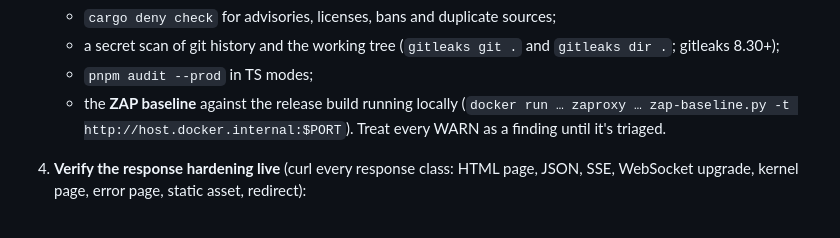
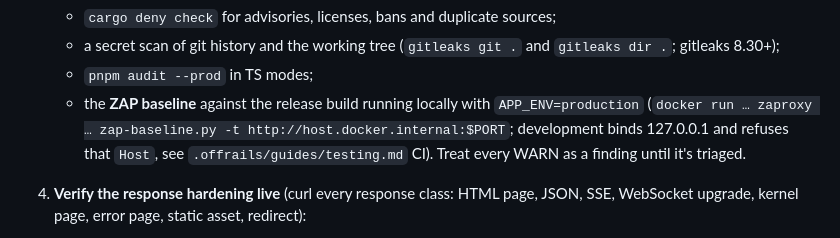
Before and after one commit to Rust-Off-Rails/rustoffrails, a Markdown page: skills/security/SKILL.md, the part around the change. Drawn GitHub-style.

Commit message:
security skill: ZAP runs against APP_ENV=production (development binds loopback and refuses the host.docker.internal Host)

```diff
--- a/skills/security/SKILL.md
+++ b/skills/security/SKILL.md
@@ -23,7 +23,7 @@ You are the app's adversary. Assume every input is hostile, every client is scri
    - `cargo deny check` for advisories, licenses, bans and duplicate sources;
    - a secret scan of git history and the working tree (`gitleaks git .` and `gitleaks dir .`; gitleaks 8.30+);
    - `pnpm audit --prod` in TS modes;
-   - the **ZAP baseline** against the release build running locally (`docker run … zaproxy … zap-baseline.py -t http://host.docker.internal:$PORT`). Treat every WARN as a finding until it's triaged.
+   - the **ZAP baseline** against the release build running locally with `APP_ENV=production` (`docker run … zaproxy … zap-baseline.py -t http://host.docker.internal:$PORT`; development binds 127.0.0.1 and refuses that `Host`, see `.offrails/guides/testing.md` CI). Treat every WARN as a finding until it's triaged.
 4. **Verify the response hardening live** (curl every response class: HTML page, JSON, SSE, WebSocket upgrade, kernel page, error page, static asset, redirect):
    - a strict CSP with no `unsafe-inline` or `unsafe-eval`, `frame-ancestors 'none'`, `base-uri 'self'` and `form-action 'self'`;
    - HSTS in production (`max-age=63072000; includeSubDomains`), `X-Content-Type-Options: nosniff`, `Referrer-Policy`, `Permissions-Policy`, COOP `same-origin` and CORP `same-origin`;
```
